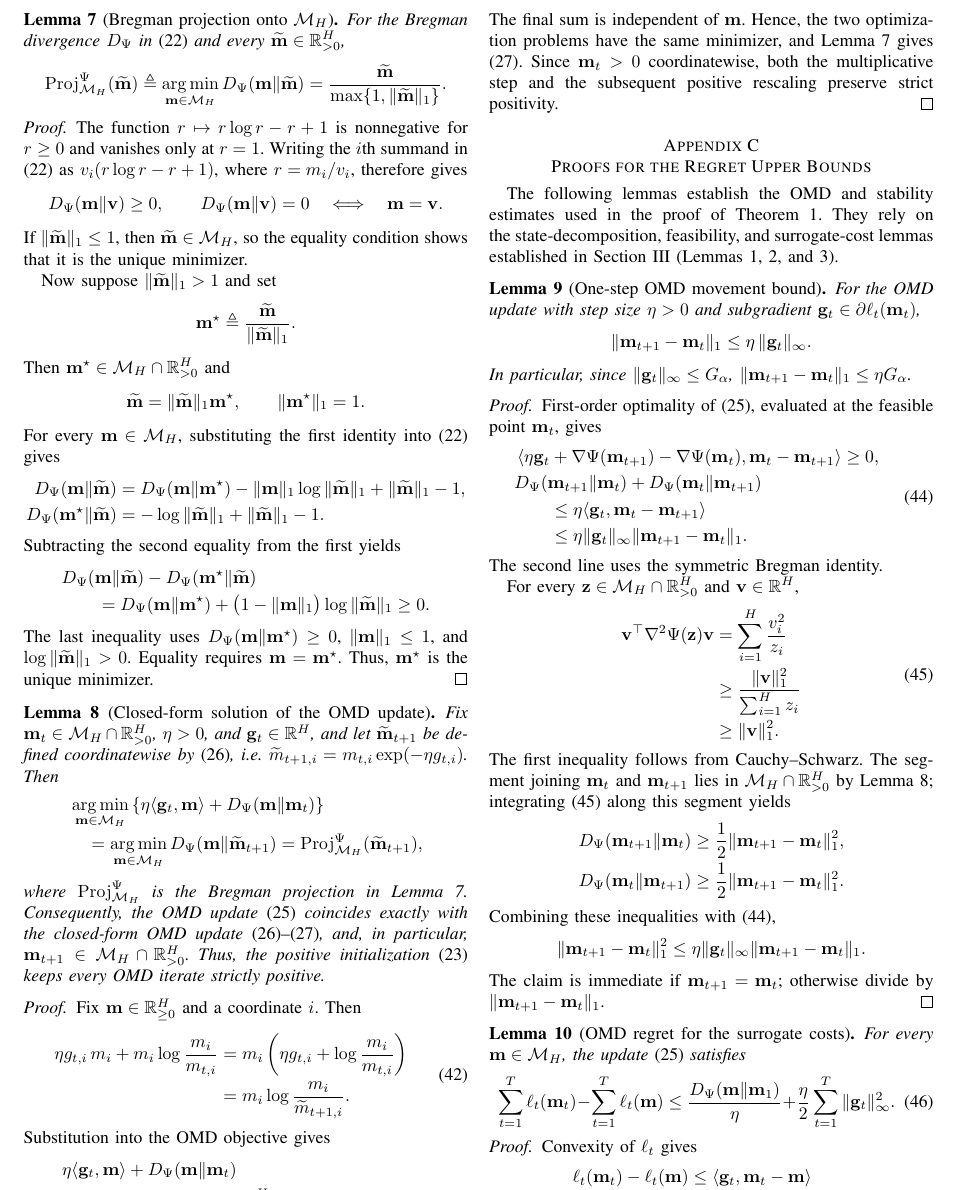
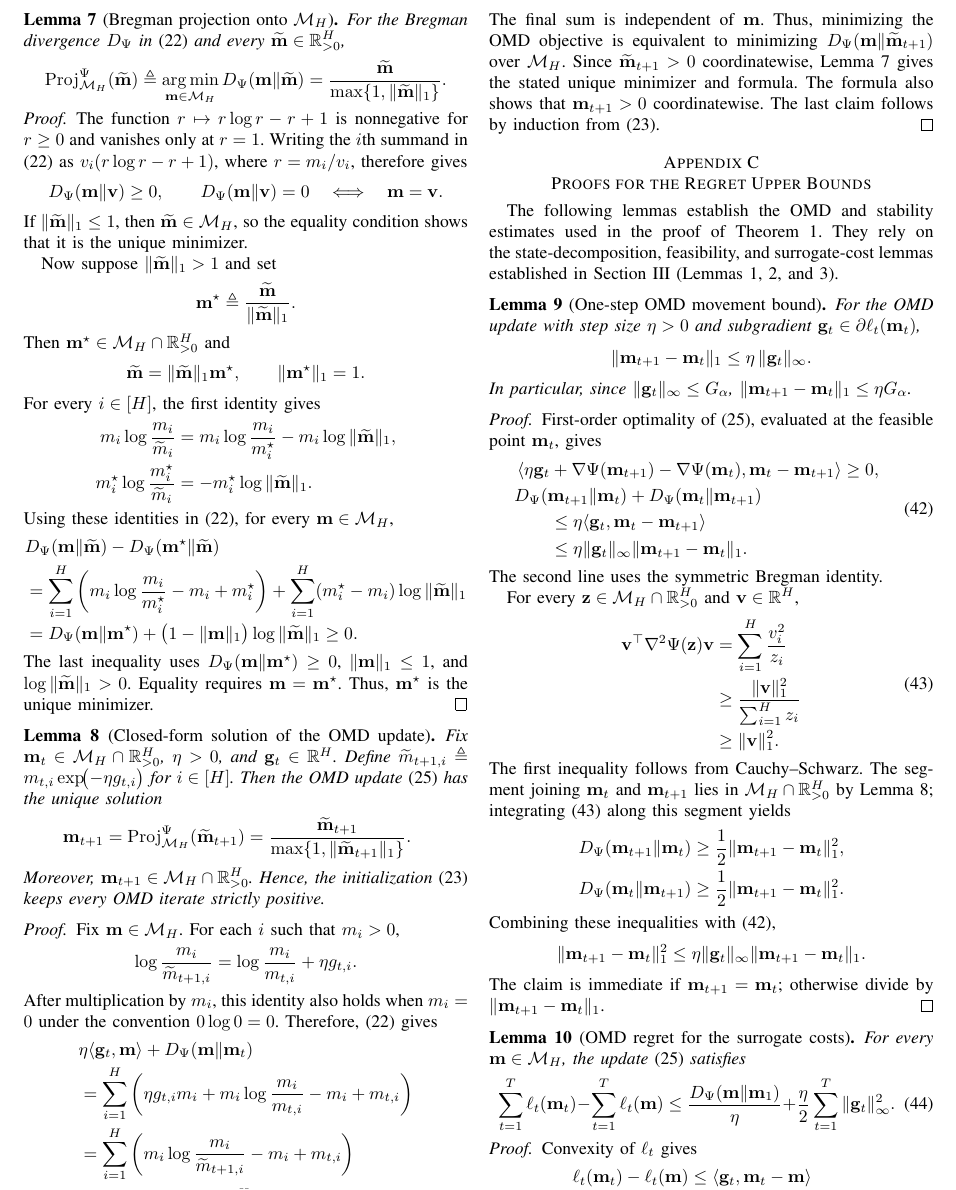
Before and after one commit to kamiaras/phd-last-paper, a LaTeX paper (fresh_rewrite.tex): part of page 10 of 14, cut so that both start at the same text. Compiled offline with pdfLaTeX.

Commit message:
before adding new bregman lemma

```diff
--- a/fresh_rewrite.tex
+++ b/fresh_rewrite.tex
@@ -1661,28 +1661,29 @@ Then $\mathbf{m}^\star\in\mathcal{M}_H\cap\mathbb{R}_{>0}^H$ and
 \qquad
 \|\mathbf{m}^\star\|_1=1.
 \]
-For every $\mathbf{m}\in\mathcal{M}_H$, substituting the first identity into
-\eqref{eq:def-bregman} gives
-\[
-\begin{aligned}
-D_\Psi(\mathbf{m}\|\widetilde{\mathbf{m}})
-&=
-D_\Psi(\mathbf{m}\|\mathbf{m}^\star)
--\|\mathbf{m}\|_1\log\|\widetilde{\mathbf{m}}\|_1
-+\|\widetilde{\mathbf{m}}\|_1-1, \\
-D_\Psi(\mathbf{m}^\star\|\widetilde{\mathbf{m}})
-&=
--\log\|\widetilde{\mathbf{m}}\|_1
-+\|\widetilde{\mathbf{m}}\|_1-1.
-\end{aligned}
-\]
-Subtracting the second equality from the first yields
+For every $i\in[H]$, the first identity gives
+\[
+\begin{split}
+m_i\log\frac{m_i}{\widetilde{m}_i}
+&=m_i\log\frac{m_i}{m_i^\star}
+-m_i\log\|\widetilde{\mathbf{m}}\|_1, \\
+m_i^\star\log\frac{m_i^\star}{\widetilde{m}_i}
+&=-m_i^\star\log\|\widetilde{\mathbf{m}}\|_1.
+\end{split}
+\]
+Using these identities in \eqref{eq:def-bregman}, for every
+$\mathbf{m}\in\mathcal{M}_H$,
 \[
 \begin{aligned}
 &D_\Psi(\mathbf{m}\|\widetilde{\mathbf{m}})
 -D_\Psi(\mathbf{m}^\star\|\widetilde{\mathbf{m}}) \\
-&\qquad=
-D_\Psi(\mathbf{m}\|\mathbf{m}^\star)
+&=\sum_{i=1}^H
+\left(
+m_i\log\frac{m_i}{m_i^\star}-m_i+m_i^\star
+\right)
++\sum_{i=1}^H(m_i^\star-m_i)
+\log\|\widetilde{\mathbf{m}}\|_1 \\
+&=D_\Psi(\mathbf{m}\|\mathbf{m}^\star)
 +\bigl(1-\|\mathbf{m}\|_1\bigr)
 \log\|\widetilde{\mathbf{m}}\|_1
 \ge0.
@@ -1697,52 +1698,35 @@ $\mathbf{m}^\star$ is the unique minimizer.
 \begin{lemma}[Closed-form solution of the OMD update]
 \label{lem:omd-closed-form}
 Fix $\mathbf{m}_t\in\mathcal{M}_H\cap\mathbb{R}_{>0}^H$, $\eta>0$, and
-$\mathbf{g}_t\in\mathbb{R}^H$, and let
-$\widetilde{\mathbf{m}}_{t+1}$ be defined coordinatewise by \eqref{eq:alg-omd-mult},
-i.e.\ $\widetilde{m}_{t+1,i}=m_{t,i}\exp(-\eta g_{t,i})$. Then
-\[
-\begin{aligned}
-&\operatorname*{arg\,min}_{\mathbf{m}\in\mathcal{M}_H}
-\left\{
-\eta\langle \mathbf{g}_t,\mathbf{m}\rangle
-+D_\Psi(\mathbf{m}\|\mathbf{m}_t)
-\right\} \\
-&\quad=
-\operatorname*{arg\,min}_{\mathbf{m}\in\mathcal{M}_H} D_\Psi(\mathbf{m}\|\widetilde{\mathbf{m}}_{t+1})
-=
-\operatorname{Proj}_{\mathcal{M}_H}^{\Psi}(\widetilde{\mathbf{m}}_{t+1}),
-\end{aligned}
-\]
-where $\operatorname{Proj}_{\mathcal{M}_H}^{\Psi}$ is the Bregman projection in
-Lemma~\ref{lem:bregman-projection}.
-Consequently, the OMD update \eqref{eq:alg-omd-argmin} coincides exactly with
-the closed-form OMD update \eqref{eq:alg-omd-mult}--\eqref{eq:alg-omd-proj},
-and, in particular,
-$\mathbf{m}_{t+1}\in\mathcal{M}_H\cap\mathbb{R}_{>0}^H$. Thus, the positive
+$\mathbf{g}_t\in\mathbb{R}^H$. Define
+$\widetilde{m}_{t+1,i}\triangleq m_{t,i}\exp\!\bigl(-\eta g_{t,i}\bigr)$ for
+$i\in[H]$. Then the
+OMD update \eqref{eq:alg-omd-argmin} has the unique solution
+\[
+\begin{aligned}
+\mathbf{m}_{t+1}
+&=\operatorname{Proj}_{\mathcal{M}_H}^{\Psi}(\widetilde{\mathbf{m}}_{t+1})
+=\frac{\widetilde{\mathbf{m}}_{t+1}}
+{\max\{1,\|\widetilde{\mathbf{m}}_{t+1}\|_1\}}.
+\end{aligned}
+\]
+Moreover, $\mathbf{m}_{t+1}\in\mathcal{M}_H\cap\mathbb{R}_{>0}^H$. Hence, the
 initialization \eqref{eq:alg-init} keeps every OMD iterate strictly positive.
 \end{lemma}
 
 \begin{proof}
-Fix $\mathbf{m}\in\mathbb{R}_{\ge0}^H$ and a coordinate $i$. Then
-\begin{equation}
-\label{eq:omd-cf-log}
-\begin{aligned}
-\eta g_{t,i}\,m_i
-+
-m_i\log\frac{m_i}{m_{t,i}}
-&=
-m_i
-\left(
-\eta g_{t,i}
-+
-\log\frac{m_i}{m_{t,i}}
+Fix $\mathbf{m}\in\mathcal{M}_H$. For each $i$ such that $m_i>0$,
+\[
+\log\frac{m_i}{\widetilde{m}_{t+1,i}}
+=
+\log\frac{m_i}{m_{t,i}}+\eta g_{t,i}.
+\]
+After multiplication by $m_i$, this identity also holds when $m_i=0$ under
+the convention $0\log0=0$. Therefore, \eqref{eq:def-bregman} gives
+\[
+\begin{aligned}
+&\eta\langle \mathbf{g}_t,\mathbf{m}\rangle+D_\Psi(\mathbf{m}\|\mathbf{m}_t) \\
+&=\sum_{i=1}^H\left(
+\eta g_{t,i}m_i
++m_i\log\frac{m_i}{m_{t,i}}-m_i+m_{t,i}
 \right) \\
-&=
-m_i\log\frac{m_i}{\widetilde{m}_{t+1,i}}.
-\end{aligned}
-\end{equation}
-Substitution into the OMD objective gives
-\begin{equation}
-\label{eq:omd-cf-breg}
-\begin{aligned}
-&\eta\langle \mathbf{g}_t,\mathbf{m}\rangle+D_\Psi(\mathbf{m}\|\mathbf{m}_t) \\
@@ -1757,9 +1733,17 @@ m_{t,i}-\widetilde{m}_{t+1,i}
-\end{equation}
-The final sum is independent of $\mathbf{m}$. Hence, the two optimization problems
-have the same minimizer, and Lemma~\ref{lem:bregman-projection} gives
-\eqref{eq:alg-omd-proj}. Since $\mathbf{m}_t>0$ coordinatewise, both the
-multiplicative step and the subsequent positive rescaling preserve strict
-positivity.
+&=\sum_{i=1}^H\left(
+m_i\log\frac{m_i}{\widetilde{m}_{t+1,i}}-m_i+m_{t,i}
+\right) \\
+&=D_\Psi(\mathbf{m}\|\widetilde{\mathbf{m}}_{t+1})
++\sum_{i=1}^H\left(m_{t,i}-\widetilde{m}_{t+1,i}\right).
+\end{aligned}
+\]
+The final sum is independent of $\mathbf{m}$. Thus, minimizing the OMD objective
+is equivalent to minimizing
+$D_\Psi(\mathbf{m}\|\widetilde{\mathbf{m}}_{t+1})$ over $\mathcal{M}_H$.
+Since $\widetilde{\mathbf{m}}_{t+1}>0$ coordinatewise,
+Lemma~\ref{lem:bregman-projection} gives the stated unique minimizer and formula.
+The formula also shows that $\mathbf{m}_{t+1}>0$ coordinatewise. The last claim
+follows by induction from \eqref{eq:alg-init}.
 \end{proof}
 
 \section{Proofs for the Regret Upper Bounds}
```
Also changed, not shown: fresh_rewrite.pdf, tmp/pdfs/online-control-population-dynamics.pdf (added), fresh_rewrite.tex (8 more changed lines).
